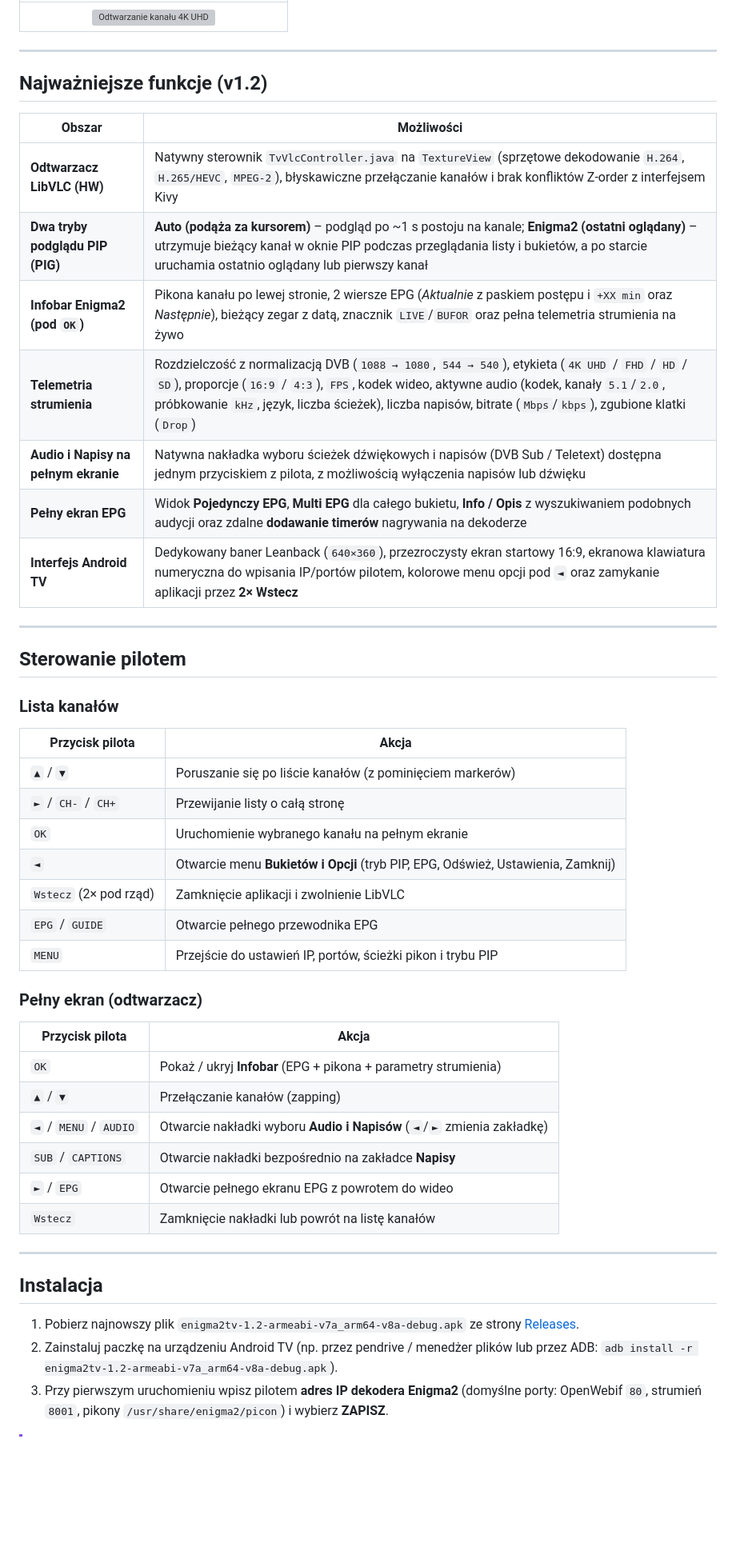
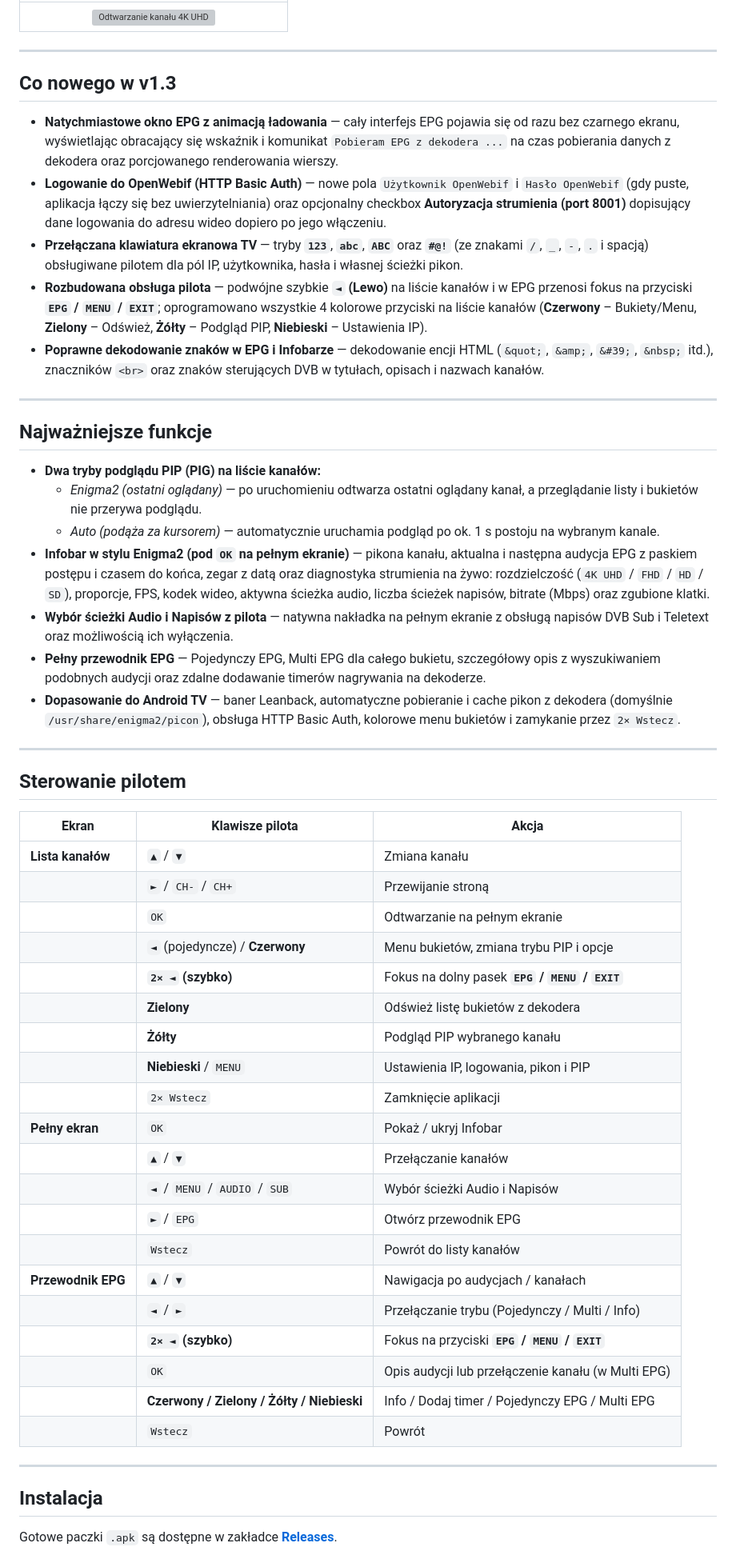
Before and after one commit to Payti/EnigmaTVApp, a Markdown page: README.md, the part around one of its changes. Shown at 80% size. GitHub-like rendering; blank space fills up the shorter version; grey boxes are pictures that could not be loaded.

Commit message:
Release v1.3: natychmiastowe EPG z ładowaniem, logowanie OpenWebif, klawiatura TV, 2x Lewo, kolorowe przyciski i dekodowanie encji HTML

```diff
--- a/README.md
+++ b/README.md
@@ -37,48 +33,56 @@ Aplikacja **Enigma2 TV** zaprojektowana od podstaw pod obsługę pilotem na urz
 
 ---
 
-## Najważniejsze funkcje (v1.2)
+## Co nowego w v1.3
 
-| Obszar | Możliwości |
-|---|---|
-| **Odtwarzacz LibVLC (HW)** | Natywny sterownik `TvVlcController.java` na `TextureView` (sprzętowe dekodowanie `H.264`, `H.265/HEVC`, `MPEG-2`), błyskawiczne przełączanie kanałów i brak konfliktów Z-order z interfejsem Kivy |
-| **Dwa tryby podglądu PIP (PIG)** | **Auto (podąża za kursorem)** – podgląd po ~1 s postoju na kanale; **Enigma2 (ostatni oglądany)** – utrzymuje bieżący kanał w oknie PIP podczas przeglądania listy i bukietów, a po starcie uruchamia ostatnio oglądany lub pierwszy kanał |
-| **Infobar Enigma2 (pod `OK`)** | Pikona kanału po lewej stronie, 2 wiersze EPG (*Aktualnie* z paskiem postępu i `+XX min` oraz *Następnie*), bieżący zegar z datą, znacznik `LIVE`/`BUFOR` oraz pełna telemetria strumienia na żywo |
-| **Telemetria strumienia** | Rozdzielczość z normalizacją DVB (`1088 → 1080`, `544 → 540`), etykieta (`4K UHD` / `FHD` / `HD` / `SD`), proporcje (`16:9` / `4:3`), `FPS`, kodek wideo, aktywne audio (kodek, kanały `5.1`/`2.0`, próbkowanie `kHz`, język, liczba ścieżek), liczba napisów, bitrate (`Mbps`/`kbps`), zgubione klatki (`Drop`) |
-| **Audio i Napisy na pełnym ekranie** | Natywna nakładka wyboru ścieżek dźwiękowych i napisów (DVB Sub / Teletext) dostępna jednym przyciskiem z pilota, z możliwością wyłączenia napisów lub dźwięku |
-| **Pełny ekran EPG** | Widok **Pojedynczy EPG**, **Multi EPG** dla całego bukietu, **Info / Opis** z wyszukiwaniem podobnych audycji oraz zdalne **dodawanie timerów** nagrywania na dekoderze |
-| **Interfejs Android TV** | Dedykowany baner Leanback (`640×360`), przezroczysty ekran startowy 16:9, ekranowa klawiatura numeryczna do wpisania IP/portów pilotem, kolorowe menu opcji pod `◄` oraz zamykanie aplikacji przez **2× Wstecz** |
+- **Natychmiastowe okno EPG z animacją ładowania** — cały interfejs EPG pojawia się od razu bez czarnego ekranu, wyświetlając obracający się wskaźnik i komunikat `Pobieram EPG z dekodera ...` na czas pobierania danych z dekodera oraz porcjowanego renderowania wierszy.
+- **Logowanie do OpenWebif (HTTP Basic Auth)** — nowe pola `Użytkownik OpenWebif` i `Hasło OpenWebif` (gdy puste, aplikacja łączy się bez uwierzytelniania) oraz opcjonalny checkbox **Autoryzacja strumienia (port 8001)** dopisujący dane logowania do adresu wideo dopiero po jego włączeniu.
+- **Przełączana klawiatura ekranowa TV** — tryby **`123`**, **`abc`**, **`ABC`** oraz **`#@!`** (ze znakami `/`, `_`, `-`, `.` i spacją) obsługiwane pilotem dla pól IP, użytkownika, hasła i własnej ścieżki pikon.
+- **Rozbudowana obsługa pilota** — podwójne szybkie **`◄` (Lewo)** na liście kanałów i w EPG przenosi fokus na przyciski **`EPG` / `MENU` / `EXIT`**; oprogramowano wszystkie 4 kolorowe przyciski na liście kanałów (**Czerwony** – Bukiety/Menu, **Zielony** – Odśwież, **Żółty** – Podgląd PIP, **Niebieski** – Ustawienia IP).
+- **Poprawne dekodowanie znaków w EPG i Infobarze** — dekodowanie encji HTML (`&quot;`, `&amp;`, `&#39;`, `&nbsp;` itd.), znaczników `<br>` oraz znaków sterujących DVB w tytułach, opisach i nazwach kanałów.
+
+---
+
+## Najważniejsze funkcje
+
+- **Dwa tryby podglądu PIP (PIG) na liście kanałów:**
+  - *Enigma2 (ostatni oglądany)* — po uruchomieniu odtwarza ostatni oglądany kanał, a przeglądanie listy i bukietów nie przerywa podglądu.
+  - *Auto (podąża za kursorem)* — automatycznie uruchamia podgląd po ok. 1 s postoju na wybranym kanale.
+- **Infobar w stylu Enigma2 (pod `OK` na pełnym ekranie)** — pikona kanału, aktualna i następna audycja EPG z paskiem postępu i czasem do końca, zegar z datą oraz diagnostyka strumienia na żywo: rozdzielczość (`4K UHD` / `FHD` / `HD` / `SD`), proporcje, FPS, kodek wideo, aktywna ścieżka audio, liczba ścieżek napisów, bitrate (Mbps) oraz zgubione klatki.
+- **Wybór ścieżki Audio i Napisów z pilota** — natywna nakładka na pełnym ekranie z obsługą napisów DVB Sub i Teletext oraz możliwością ich wyłączenia.
+- **Pełny przewodnik EPG** — Pojedynczy EPG, Multi EPG dla całego bukietu, szczegółowy opis z wyszukiwaniem podobnych audycji oraz zdalne dodawanie timerów nagrywania na dekoderze.
+- **Dopasowanie do Android TV** — baner Leanback, automatyczne pobieranie i cache pikon z dekodera (domyślnie `/usr/share/enigma2/picon`), obsługa HTTP Basic Auth, kolorowe menu bukietów i zamykanie przez `2× Wstecz`.
 
 ---
 
 ## Sterowanie pilotem
 
-### Lista kanałów
-| Przycisk pilota | Akcja |
-|---|---|
-| `▲` / `▼` | Poruszanie się po liście kanałów (z pominięciem markerów) |
-| `►` / `CH-` / `CH+` | Przewijanie listy o całą stronę |
-| `OK` | Uruchomienie wybranego kanału na pełnym ekranie |
-| `◄` | Otwarcie menu **Bukietów i Opcji** (tryb PIP, EPG, Odśwież, Ustawienia, Zamknij) |
-| `Wstecz` (2× pod rząd) | Zamknięcie aplikacji i zwolnienie LibVLC |
-| `EPG` / `GUIDE` | Otwarcie pełnego przewodnika EPG |
-| `MENU` | Przejście do ustawień IP, portów, ścieżki pikon i trybu PIP |
-
-### Pełny ekran (odtwarzacz)
-| Przycisk pilota | Akcja |
-|---|---|
-| `OK` | Pokaż / ukryj **Infobar** (EPG + pikona + parametry strumienia) |
-| `▲` / `▼` | Przełączanie kanałów (zapping) |
-| `◄` / `MENU` / `AUDIO` | Otwarcie nakładki wyboru **Audio i Napisów** (`◄`/`►` zmienia zakładkę) |
-| `SUB` / `CAPTIONS` | Otwarcie nakładki bezpośrednio na zakładce **Napisy** |
-| `►` / `EPG` | Otwarcie pełnego ekranu EPG z powrotem do wideo |
-| `Wstecz` | Zamknięcie nakładki lub powrót na listę kanałów |
+| Ekran | Klawisze pilota | Akcja |
+|---|---|---|
+| **Lista kanałów** | `▲` / `▼` | Zmiana kanału |
+| | `►` / `CH-` / `CH+` | Przewijanie stroną |
+| | `OK` | Odtwarzanie na pełnym ekranie |
+| | `◄` (pojedyncze) / **Czerwony** | Menu bukietów, zmiana trybu PIP i opcje |
+| | **`2× ◄` (szybko)** | Fokus na dolny pasek **`EPG` / `MENU` / `EXIT`** |
+| | **Zielony** | Odśwież listę bukietów z dekodera |
+| | **Żółty** | Podgląd PIP wybranego kanału |
+| | **Niebieski** / `MENU` | Ustawienia IP, logowania, pikon i PIP |
+| | `2× Wstecz` | Zamknięcie aplikacji |
+| **Pełny ekran** | `OK` | Pokaż / ukryj Infobar |
+| | `▲` / `▼` | Przełączanie kanałów |
+| | `◄` / `MENU` / `AUDIO` / `SUB` | Wybór ścieżki Audio i Napisów |
+| | `►` / `EPG` | Otwórz przewodnik EPG |
+| | `Wstecz` | Powrót do listy kanałów |
+| **Przewodnik EPG** | `▲` / `▼` | Nawigacja po audycjach / kanałach |
+| | `◄` / `►` | Przełączanie trybu (Pojedynczy / Multi / Info) |
+| | **`2× ◄` (szybko)** | Fokus na przyciski **`EPG` / `MENU` / `EXIT`** |
+| | `OK` | Opis audycji lub przełączenie kanału (w Multi EPG) |
+| | **Czerwony / Zielony / Żółty / Niebieski** | Info / Dodaj timer / Pojedynczy EPG / Multi EPG |
+| | `Wstecz` | Powrót |
 
 ---
 
 ## Instalacja
 
-1. Pobierz najnowszy plik `enigma2tv-1.2-armeabi-v7a_arm64-v8a-debug.apk` ze strony [Releases](https://github.com/Payti/EnigmaTVApp/releases).
-2. Zainstaluj paczkę na urządzeniu Android TV (np. przez pendrive / menedżer plików lub przez ADB: `adb install -r enigma2tv-1.2-armeabi-v7a_arm64-v8a-debug.apk`).
-3. Przy pierwszym uruchomieniu wpisz pilotem **adres IP dekodera Enigma2** (domyślne porty: OpenWebif `80`, strumień `8001`, pikony `/usr/share/enigma2/picon`) i wybierz **ZAPISZ**.
+Gotowe paczki `.apk` są dostępne w zakładce [**Releases**](https://github.com/Payti/EnigmaTVApp/releases).
 
```
Also changed, not shown: other parts of README.md (+29 -73 lines), screenshots/02_ustawienia.png, 3 other files.
